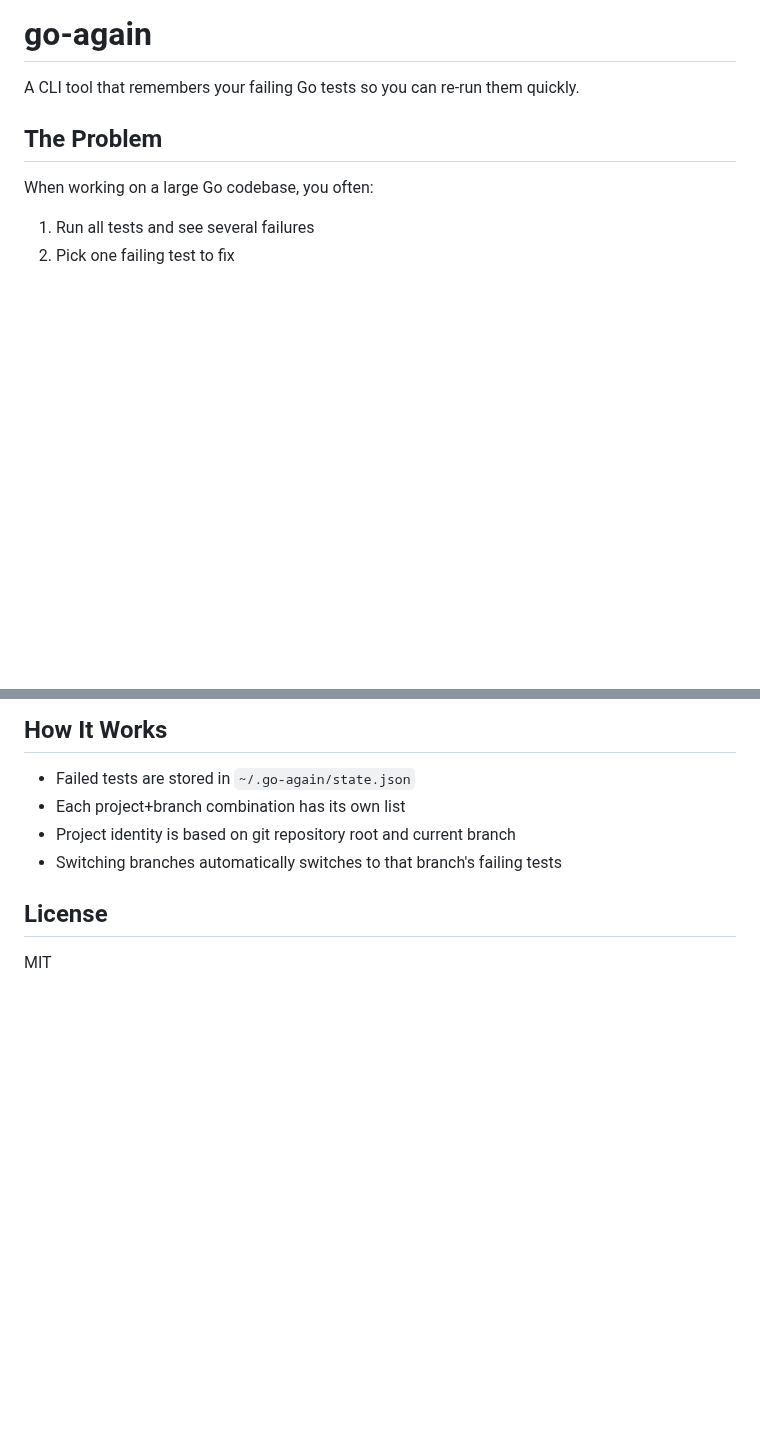
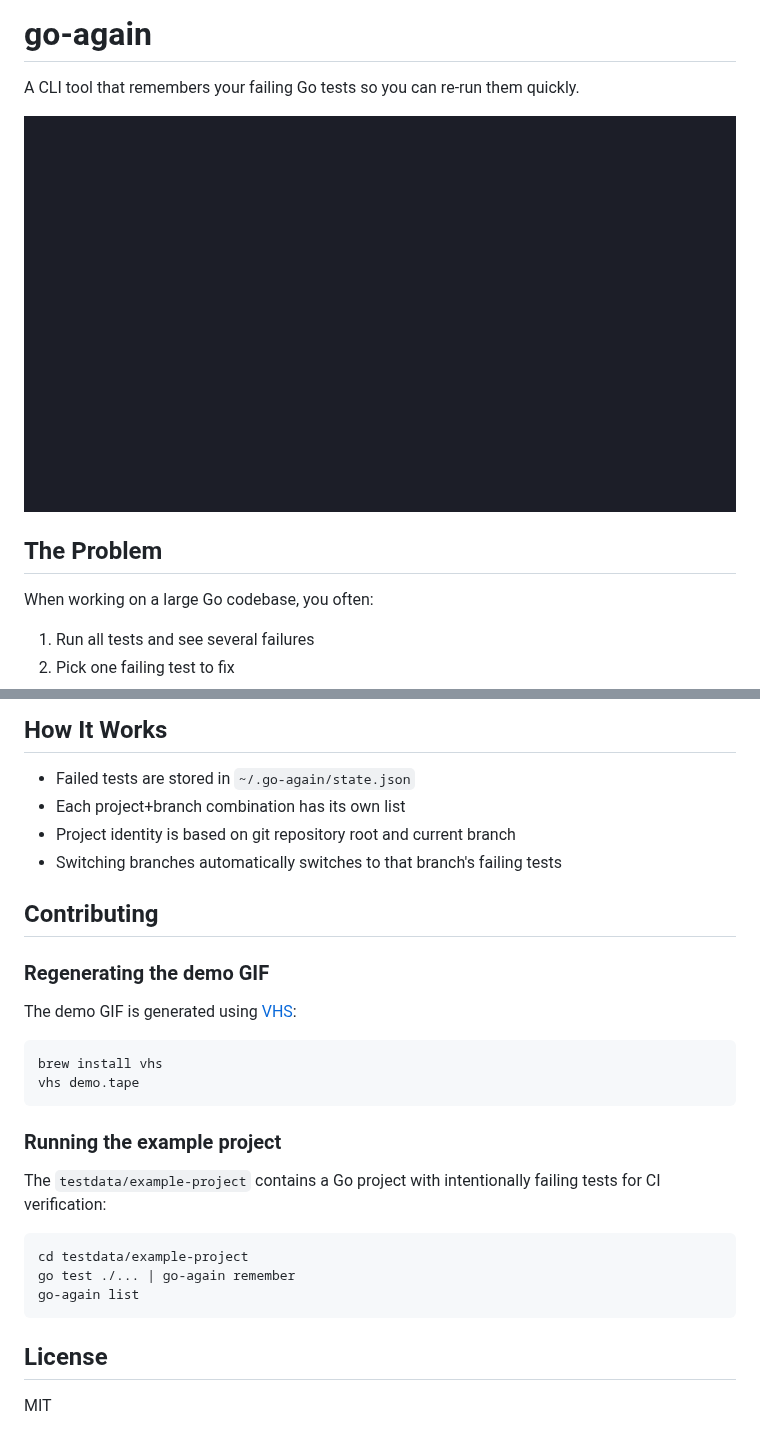
Before and after one commit to DanielMSchmidt/go-again, a Markdown page: README.md, 2 parts joined by grey strips. GitHub-like rendering; pictures changed too: demo.gif (added); blank space fills up the shorter version.

````diff
--- a/README.md
+++ b/README.md
@@ -1,6 +1,8 @@
 # go-again
 
 A CLI tool that remembers your failing Go tests so you can re-run them quickly.
+
+![go-again demo](demo.gif)
 
 ## The Problem
 
@@ -135,6 +137,27 @@ go-again clear
 - Project identity is based on git repository root and current branch
 - Switching branches automatically switches to that branch's failing tests
 
+## Contributing
+
+### Regenerating the demo GIF
+
+The demo GIF is generated using [VHS](https://github.com/charmbracelet/vhs):
+
+```sh
+brew install vhs
+vhs demo.tape
+```
+
+### Running the example project
+
+The `testdata/example-project` contains a Go project with intentionally failing tests for CI verification:
+
+```sh
+cd testdata/example-project
+go test ./... | go-again remember
+go-again list
+```
+
 ## License
 
 MIT
````
Also changed, not shown: 7 other files.
